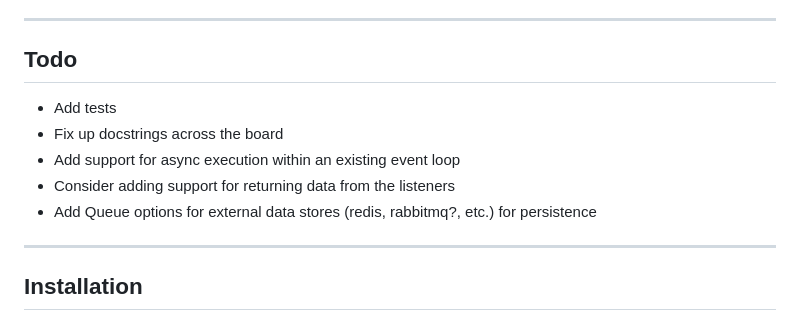
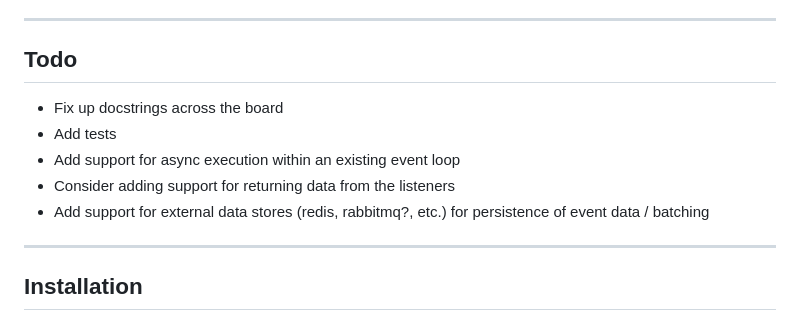
Before and after one commit to JeordyR/PyEventManager, a Markdown page: README.md, the part around the change. Drawn GitHub-style.

Commit message:
chore: Update readme

```diff
--- a/README.md
+++ b/README.md
@@ -21,11 +21,11 @@ For each listener type, there are multiple execution options determining how the
 
 ## Todo
 
+* Fix up docstrings across the board
 * Add tests
-* Fix up docstrings across the board
 * Add support for async execution within an existing event loop
 * Consider adding support for returning data from the listeners
-* Add Queue options for external data stores (redis, rabbitmq?, etc.) for persistence
+* Add support for external data stores (redis, rabbitmq?, etc.) for persistence of event data / batching
 
 ---
 
```
